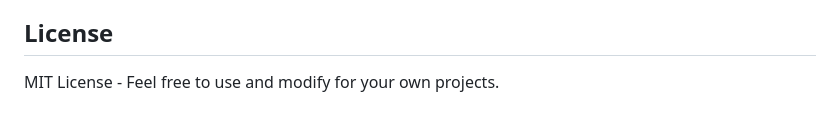
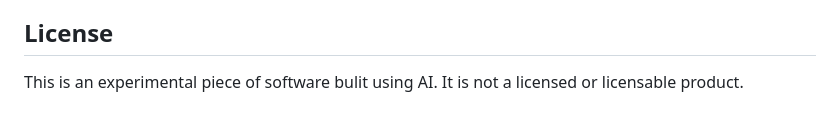
Before and after one commit to leifuss/claudertidemo, a Markdown page: README.md, the part around the change. Rendered like a GitHub page.

```diff
--- a/README.md
+++ b/README.md
@@ -86,4 +86,4 @@ Requires a browser with WebGL support:
 
 ## License
 
-MIT License - Feel free to use and modify for your own projects.
+This is an experimental piece of software bulit using AI. It is not a licensed or licensable product.
```
